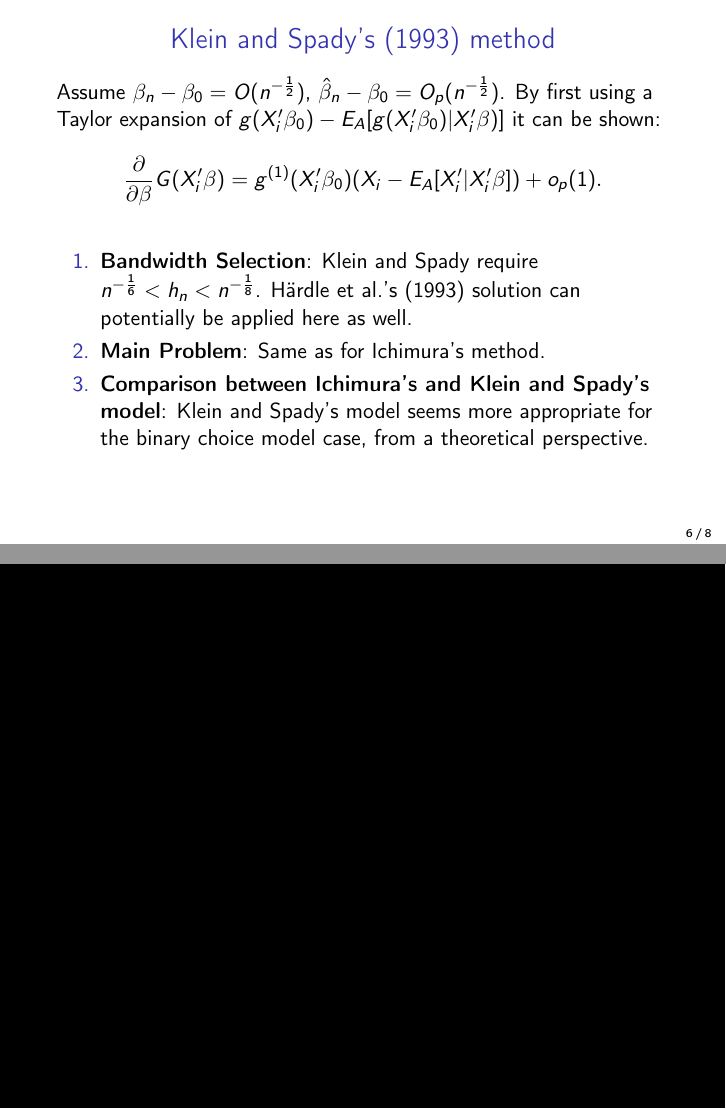
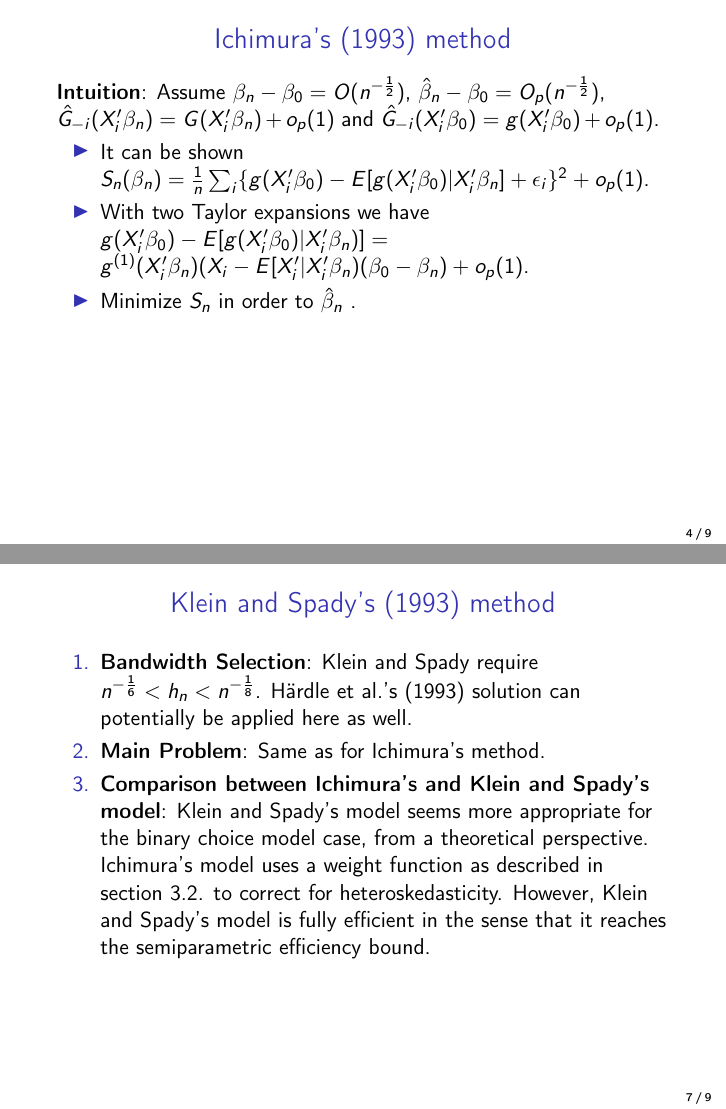
Before and after one commit to lxy5355/SIX, LaTeX slides (isa_presentation/pres_20_isa.tex): pages 6 and 7 of 8 before the commit and pages 4 and 7 of 9 after it, joined at a grey line. Compiled offline with pdfLaTeX.

Commit message:
changed isas's presentation

```diff
--- a/isa_presentation/pres_20_isa.tex
+++ b/isa_presentation/pres_20_isa.tex
@@ -76,6 +81,22 @@ with $g_i^{(1)} = [\partial g(v)/\partial v]|_{v = X_i'\beta_0}, E_A(X_i|v) = E(
 \[ V = E[w(X_i)(g_i^{(1)})^2(X_i - E_A(X_i|X_i'\beta_0))(X_i - E_A(X_i|X_i'\beta_0))'].\]
 
 \end{theorem}
+\end{frame}
+
+
+\begin{frame}[t]
+    \frametitle{Ichimura's (1993) method}
+
+\textbf{Intuition}: Assume $\beta_n - \beta_0 = O(n^{-\frac{1}{2}})$, $\hat{\beta}_n - \beta_0 = O_p(n^{-\frac{1}{2}})$, $ \hat{G}_{-i}(X_i'\beta_n) = G(X_i'\beta_n) + o_p(1)$ and $\hat{G}_{-i}(X_i'\beta_0) = g(X_i'\beta_0) + o_p(1)$.
+\begin{itemize}
+
+	\item It can be shown $ S_{n}(\beta_n) = \frac{1}{n}\sum_i \{ g(X_i'\beta_0) - E[g(X_i'\beta_0)|X_i'\beta_n] +  \epsilon_i\}^2 + o_p(1)$.
+
+	\item With two Taylor expansions we have $g(X_i'\beta_0) - E[g(X_i'\beta_0)|X_i'\beta_n)] = g^{(1)}(X_i'\beta_n)( X_i - E[X_i'|X_i'\beta_n)(\beta_0 - \beta_n) + o_p(1)$.
+
+	\item Minimize $S_n$ in order to $\hat{\beta}_n$ .
+
+\end{itemize}
 
 \end{frame}
 
@@ -123,16 +140,13 @@ where $ \Omega_{KS} = \left\{ E\left[\frac{\partial}{\partial \beta}
 
 \begin{frame}[t]
     \frametitle{Klein and Spady's (1993) method}
-Assume $\beta_n - \beta_0 = O(n^{-\frac{1}{2}})$, $\hat{\beta}_n - \beta_0 = O_p(n^{-\frac{1}{2}})$. By first using a Taylor expansion of $g(X_i'\beta_0) - E_A[g(X_i'\beta_0)|X_i'\beta)]$ it can be shown:
-\begin{align*}
- \frac{\partial}{\partial \beta} G(X_i'\beta) & =
- 										 g^{(1)}(X_i'\beta_0)( X_i - E_A[X_i'|X_i'\beta]) + o_p(1).
-\end{align*}
+%Assume $\beta_n - \beta_0 = O(n^{-\frac{1}{2}})$, $\hat{\beta}_n - \beta_0 = O_p(n^{-\frac{1}{2}})$. By first using a Taylor expansion of $g(X_i'\beta_0) - E_A[g(X_i'\beta_0)|X_i'\beta)]$ it can be shown:
+
 \begin{enumerate}
 	\item \textbf{Bandwidth Selection}: Klein and Spady require $ n^{-\frac{1}{6}} < h_n < n^{-\frac{1}{8}}$. H{\"a}rdle et al.'s (1993) solution can potentially be applied here as well.
 	\item \textbf{Main Problem}: Same as for Ichimura's method.
 	\item \textbf{Comparison between Ichimura's and Klein and Spady's model}:
-	Klein and Spady's model seems more appropriate for the binary choice model case, from a theoretical perspective.
+	Klein and Spady's model seems more appropriate for the binary choice model case, from a theoretical perspective. Ichimura's model uses a weight function as described in section 3.2. to correct for heteroskedasticity. However, Klein and Spady's model is fully efficient in the sense that it reaches the semiparametric efficiency bound.
 \end{enumerate}
 \end{frame}
 % Print black screen only in presentation mode for finishing up.
```
Also changed, not shown: part_1/part_1.tex (+1 -1 lines), isa_presentation/pres_20_isa.tex (19 more changed lines), 1 other file.
